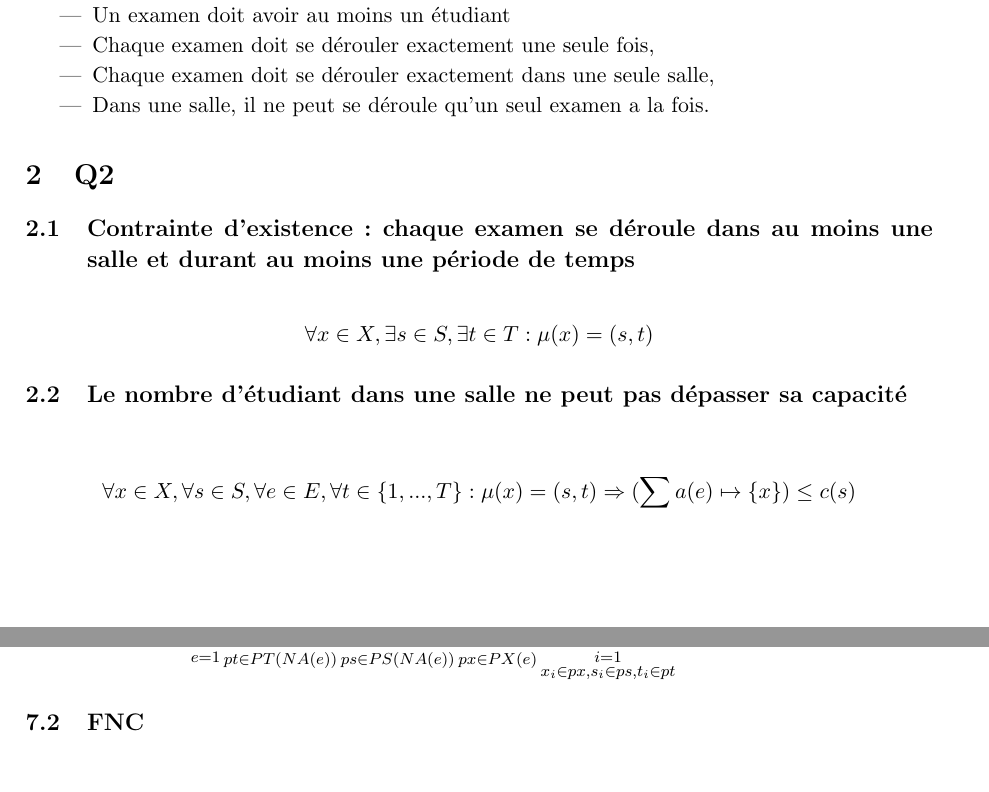
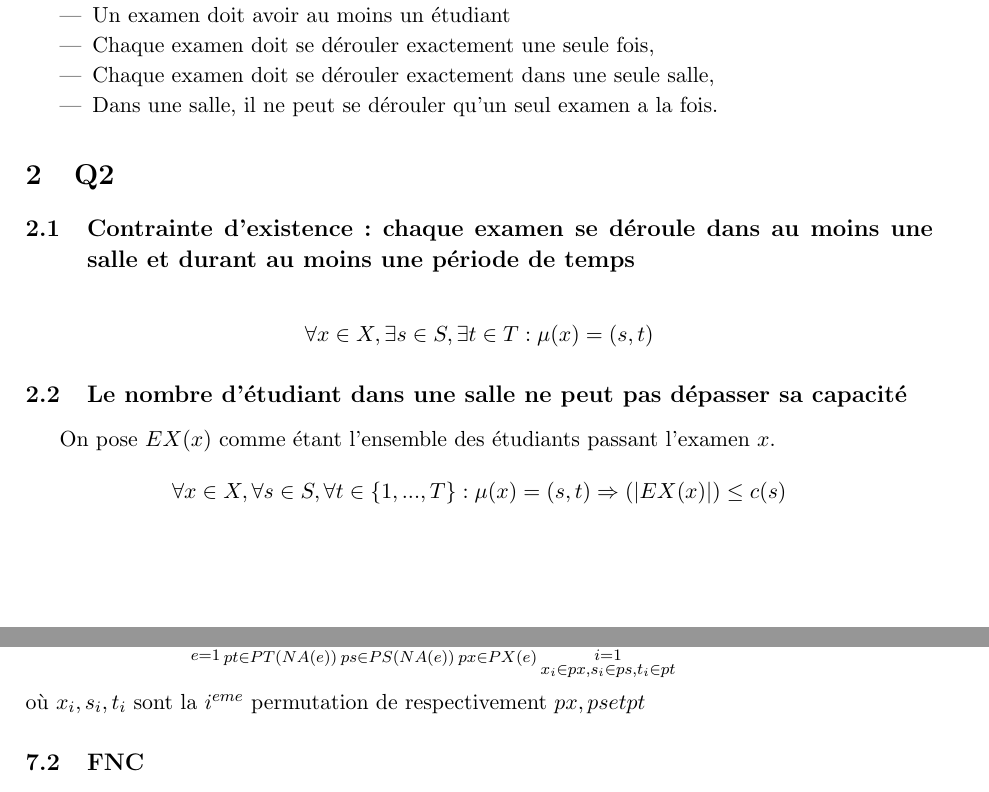
Before and after one commit to PierreGe/university-scheduling, a LaTeX document (rapport/rapport-infofond.tex): two parts of pages 4 and 12 of 16, joined at a grey line, cut so that both start at the same text. Compiled offline with pdfLaTeX.

Commit message:
[add] rapport : minor modifs

```diff
--- a/rapport/rapport-infofond.tex
+++ b/rapport/rapport-infofond.tex
@@ -72,7 +72,7 @@ Les contraintes sont les suivantes :
   \item Un examen doit avoir au moins un étudiant
   \item Chaque examen doit se dérouler exactement une seule fois,
   \item Chaque examen doit se dérouler exactement dans une seule salle,
-  \item Dans une salle, il ne peut se déroule qu'un seul examen a la fois.
+  \item Dans une salle, il ne peut se dérouler qu'un seul examen a la fois.
 \end{itemize}
 
 
@@ -83,8 +83,9 @@ Les contraintes sont les suivantes :
 \end{displaymath}
 
 \subsection {Le nombre d'étudiant dans une salle ne peut pas dépasser sa capacité}
+On pose $ EX(x) $ comme étant l'ensemble des étudiants passant l'examen $x$.
 \begin{displaymath}
-\forall x \in X , \forall s \in S ,\forall e \in E, \forall t \in \{1,...,T\} : \mu(x) = (s,t) \Rightarrow (\sum a(e) \mapsto \{x\}) \leq c(s)
+\forall x \in X , \forall s \in S, \forall t \in \{1,...,T\} : \mu(x) = (s,t) \Rightarrow (|EX(x)|) \leq c(s)
 \end{displaymath}
 
 \subsection {Un étudiant ne peut pas avoir deux examens au même moment}
@@ -505,6 +506,7 @@ Pour construire la formule en FNC, nous avons besoins de définir de nouvelles v
 	\bigvee\limits_{\substack{i=1 \\ x_{i} \in px, s_{i} \in ps, t_{i} \in pt }}^{NA(e)}
 	\neg M_{x_{i}, s_{i}, t_{i}}
 \end{displaymath}
+où $ x_{i}, s_{i}, t_{i} $ sont la $i^{eme}$ permutation de respectivement $ px, ps et pt $
 
 \subsection{FNC}
 \begin{displaymath}
```
